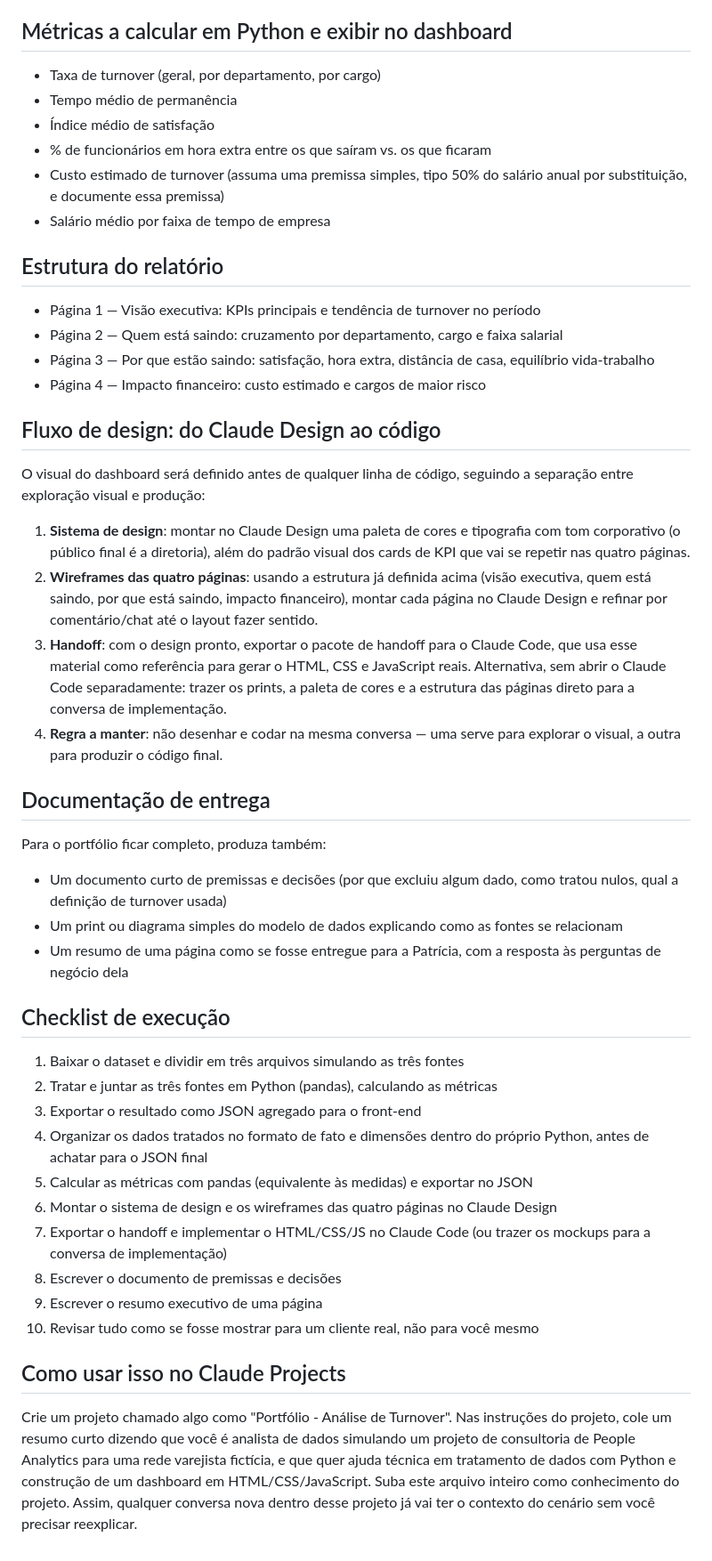
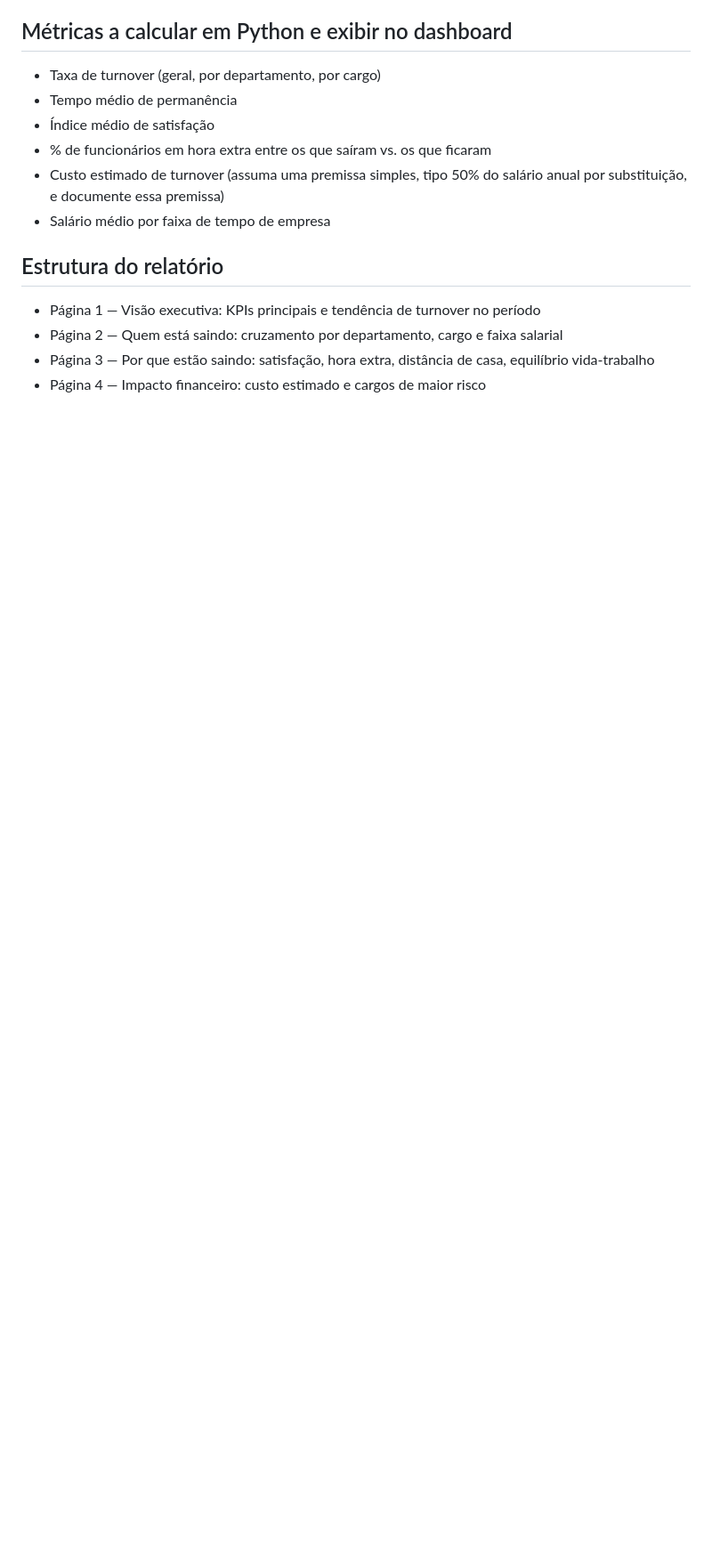
Before and after one commit to EuKlem/diagnostico-turnover-grupo-avelar, a Markdown page: documentacao-projeto-portfolio-rh-turnover.md, the part around one of its changes. Shown at 89% size. Rendered like a GitHub page; blank space fills up the shorter version.

```diff
--- a/documentacao-projeto-portfolio-rh-turnover.md
+++ b/documentacao-projeto-portfolio-rh-turnover.md
@@ -51,37 +47,3 @@ Mantenha uma chave (EmployeeNumber) comum às três. Isso te obriga a resolver o
 - Página 2 — Quem está saindo: cruzamento por departamento, cargo e faixa salarial
 - Página 3 — Por que estão saindo: satisfação, hora extra, distância de casa, equilíbrio vida-trabalho
 - Página 4 — Impacto financeiro: custo estimado e cargos de maior risco
-
-## Fluxo de design: do Claude Design ao código
-
-O visual do dashboard será definido antes de qualquer linha de código, seguindo a separação entre exploração visual e produção:
-
-1. **Sistema de design**: montar no Claude Design uma paleta de cores e tipografia com tom corporativo (o público final é a diretoria), além do padrão visual dos cards de KPI que vai se repetir nas quatro páginas.
-2. **Wireframes das quatro páginas**: usando a estrutura já definida acima (visão executiva, quem está saindo, por que está saindo, impacto financeiro), montar cada página no Claude Design e refinar por comentário/chat até o layout fazer sentido.
-3. **Handoff**: com o design pronto, exportar o pacote de handoff para o Claude Code, que usa esse material como referência para gerar o HTML, CSS e JavaScript reais. Alternativa, sem abrir o Claude Code separadamente: trazer os prints, a paleta de cores e a estrutura das páginas direto para a conversa de implementação.
-4. **Regra a manter**: não desenhar e codar na mesma conversa — uma serve para explorar o visual, a outra para produzir o código final.
-
-## Documentação de entrega
-
-Para o portfólio ficar completo, produza também:
-
-- Um documento curto de premissas e decisões (por que excluiu algum dado, como tratou nulos, qual a definição de turnover usada)
-- Um print ou diagrama simples do modelo de dados explicando como as fontes se relacionam
-- Um resumo de uma página como se fosse entregue para a Patrícia, com a resposta às perguntas de negócio dela
-
-## Checklist de execução
-
-1. Baixar o dataset e dividir em três arquivos simulando as três fontes
-2. Tratar e juntar as três fontes em Python (pandas), calculando as métricas
-3. Exportar o resultado como JSON agregado para o front-end
-4. Organizar os dados tratados no formato de fato e dimensões dentro do próprio Python, antes de achatar para o JSON final
-5. Calcular as métricas com pandas (equivalente às medidas) e exportar no JSON
-6. Montar o sistema de design e os wireframes das quatro páginas no Claude Design
-7. Exportar o handoff e implementar o HTML/CSS/JS no Claude Code (ou trazer os mockups para a conversa de implementação)
-8. Escrever o documento de premissas e decisões
-9. Escrever o resumo executivo de uma página
-10. Revisar tudo como se fosse mostrar para um cliente real, não para você mesmo
-
-## Como usar isso no Claude Projects
-
-Crie um projeto chamado algo como "Portfólio - Análise de Turnover". Nas instruções do projeto, cole um resumo curto dizendo que você é analista de dados simulando um projeto de consultoria de People Analytics para uma rede varejista fictícia, e que quer ajuda técnica em tratamento de dados com Python e construção de um dashboard em HTML/CSS/JavaScript. Suba este arquivo inteiro como conhecimento do projeto. Assim, qualquer conversa nova dentro desse projeto já vai ter o contexto do cenário sem você precisar reexplicar.
```
Also changed, not shown: other parts of documentacao-projeto-portfolio-rh-turnover.md (+4 -8 lines).
